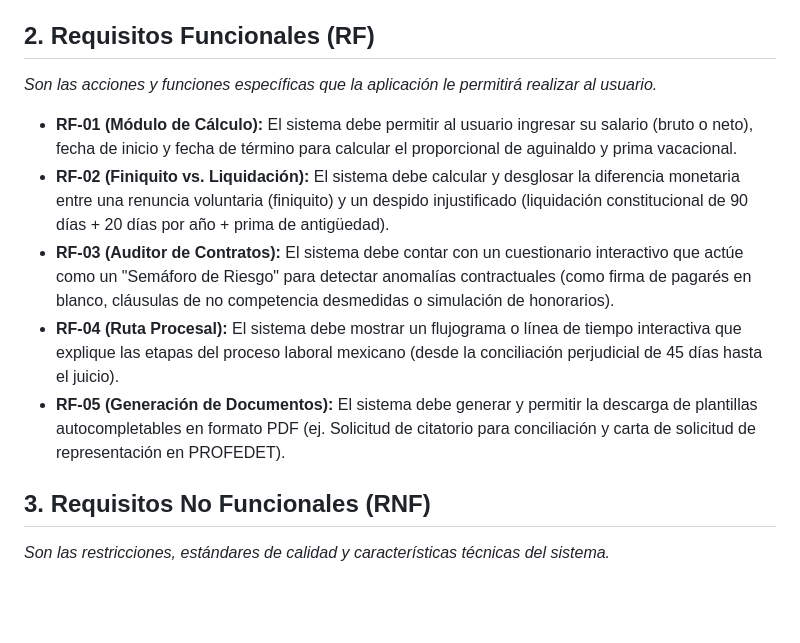
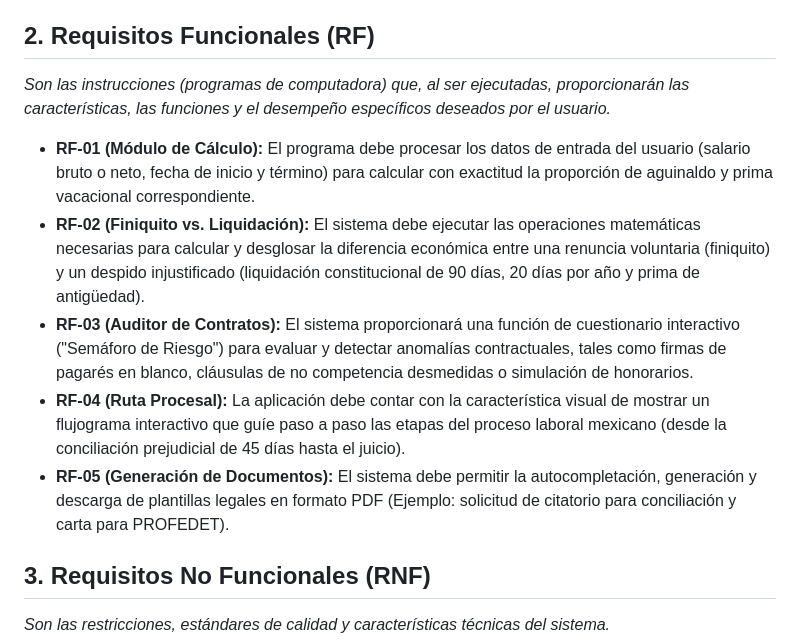
Before and after one commit to Ivanmagallona/App-Jur-dica-Laboral, a Markdown page: README.md, the part around the change. GitHub-like rendering; blank space fills up the shorter version.

Commit message:
Se actualizan Requisitos Funcionales

```diff
--- a/README.md
+++ b/README.md
@@ -15,13 +15,13 @@
 Antes de definir la funcionalidad del software, es de importancia crítica comunicarse y colaborar con los participantes para entender sus necesidades. Por ello, se diseñó y aplicó una encuesta estructurada a estudiantes de último año y recién egresados (usuarios objetivo) para evaluar su nivel de conocimiento sobre derechos laborales y procesos legales. A través de esta comunicación efectiva continua, se obtuvieron requerimientos no ambiguos que justifican el desarrollo de los módulos de cálculo, auditoría y guía procesal, asegurando que las características del software respondan a problemas y demandas reales.
 
 ## 2. Requisitos Funcionales (RF)
-*Son las acciones y funciones específicas que la aplicación le permitirá realizar al usuario.*
+*Son las instrucciones (programas de computadora) que, al ser ejecutadas, proporcionarán las características, las funciones y el desempeño específicos deseados por el usuario.*
 
-* **RF-01 (Módulo de Cálculo):** El sistema debe permitir al usuario ingresar su salario (bruto o neto), fecha de inicio y fecha de término para calcular el proporcional de aguinaldo y prima vacacional.
-* **RF-02 (Finiquito vs. Liquidación):** El sistema debe calcular y desglosar la diferencia monetaria entre una renuncia voluntaria (finiquito) y un despido injustificado (liquidación constitucional de 90 días + 20 días por año + prima de antigüedad).
-* **RF-03 (Auditor de Contratos):** El sistema debe contar con un cuestionario interactivo que actúe como un "Semáforo de Riesgo" para detectar anomalías contractuales (como firma de pagarés en blanco, cláusulas de no competencia desmedidas o simulación de honorarios).
-* **RF-04 (Ruta Procesal):** El sistema debe mostrar un flujograma o línea de tiempo interactiva que explique las etapas del proceso laboral mexicano (desde la conciliación perjudicial de 45 días hasta el juicio).
-* **RF-05 (Generación de Documentos):** El sistema debe generar y permitir la descarga de plantillas autocompletables en formato PDF (ej. Solicitud de citatorio para conciliación y carta de solicitud de representación en PROFEDET).
+* **RF-01 (Módulo de Cálculo):** El programa debe procesar los datos de entrada del usuario (salario bruto o neto, fecha de inicio y término) para calcular con exactitud la proporción de aguinaldo y prima vacacional correspondiente.
+* **RF-02 (Finiquito vs. Liquidación):** El sistema debe ejecutar las operaciones matemáticas necesarias para calcular y desglosar la diferencia económica entre una renuncia voluntaria (finiquito) y un despido injustificado (liquidación constitucional de 90 días, 20 días por año y prima de antigüedad).
+* **RF-03 (Auditor de Contratos):** El sistema proporcionará una función de cuestionario interactivo ("Semáforo de Riesgo") para evaluar y detectar anomalías contractuales, tales como firmas de pagarés en blanco, cláusulas de no competencia desmedidas o simulación de honorarios.
+* **RF-04 (Ruta Procesal):** La aplicación debe contar con la característica visual de mostrar un flujograma interactivo que guíe paso a paso las etapas del proceso laboral mexicano (desde la conciliación prejudicial de 45 días hasta el juicio).
+* **RF-05 (Generación de Documentos):** El sistema debe permitir la autocompletación, generación y descarga de plantillas legales en formato PDF (Ejemplo: solicitud de citatorio para conciliación y carta para PROFEDET).
 
 ## 3. Requisitos No Funcionales (RNF)
 *Son las restricciones, estándares de calidad y características técnicas del sistema.*
```
